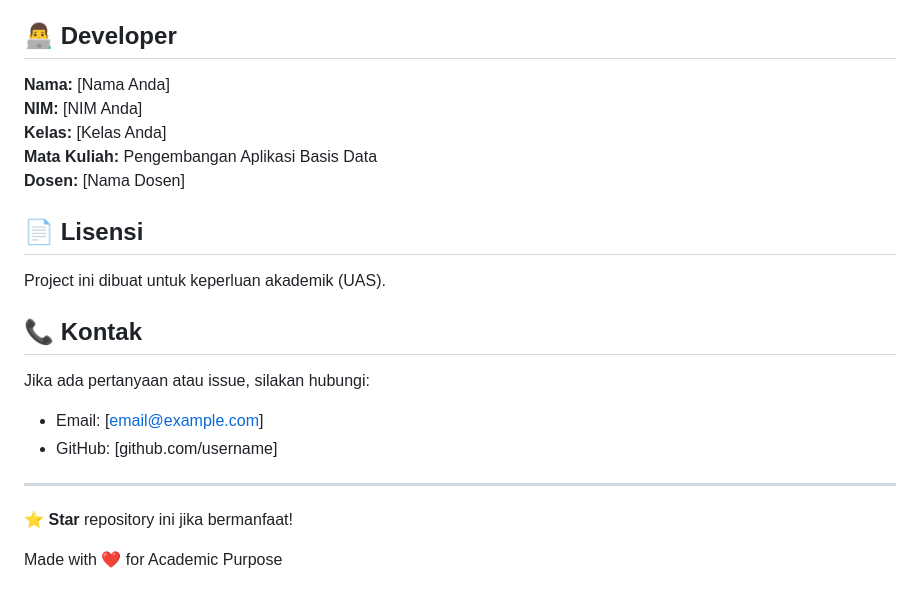
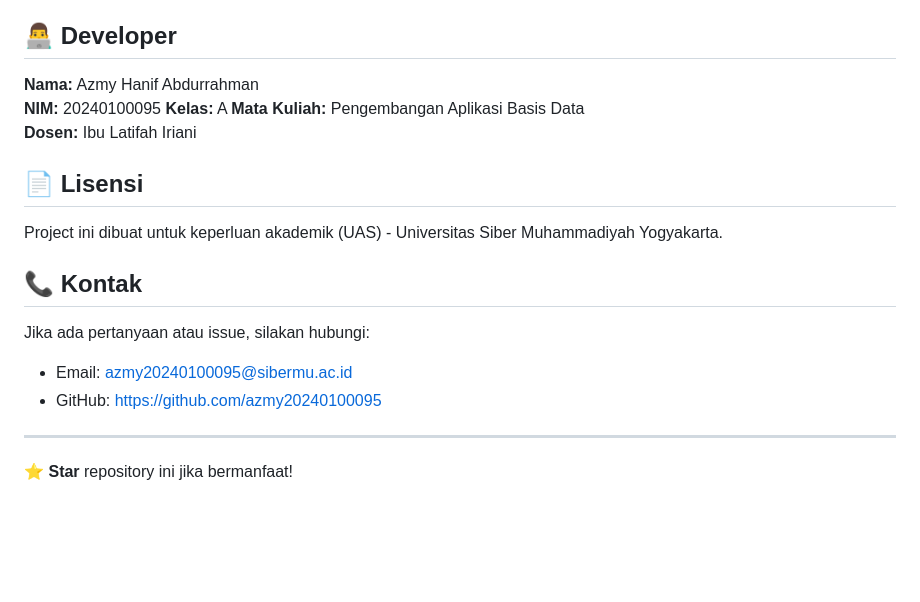
Before and after one commit to azmy20240100095/sistem-nilai-mahasiswa, a Markdown page: README.md, the part around the change. Rendered like a GitHub page; blank space fills up the shorter version.

```diff
--- a/README.md
+++ b/README.md
@@ -243,24 +243,22 @@ sistem-nilai-mahasiswa/
 
 ## 👨‍💻 Developer
 
-**Nama:** [Nama Anda]
-**NIM:** [NIM Anda]
-**Kelas:** [Kelas Anda]
+**Nama:** Azmy Hanif Abdurrahman
+**NIM:** 20240100095
+**Kelas:** A
 **Mata Kuliah:** Pengembangan Aplikasi Basis Data
-**Dosen:** [Nama Dosen]
+**Dosen:** Ibu Latifah Iriani
 
 ## 📄 Lisensi
 
-Project ini dibuat untuk keperluan akademik (UAS).
+Project ini dibuat untuk keperluan akademik (UAS) - Universitas Siber Muhammadiyah Yogyakarta.
 
 ## 📞 Kontak
 
 Jika ada pertanyaan atau issue, silakan hubungi:
-- Email: [email@example.com]
-- GitHub: [github.com/username]
+- Email:    azmy20240100095@sibermu.ac.id
+- GitHub:   https://github.com/azmy20240100095
 
 ---
 
 ⭐ **Star** repository ini jika bermanfaat!
-
-Made with ❤️ for Academic Purpose
```
